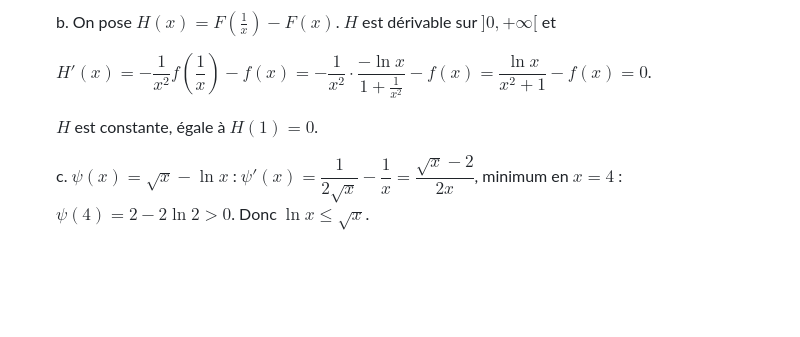
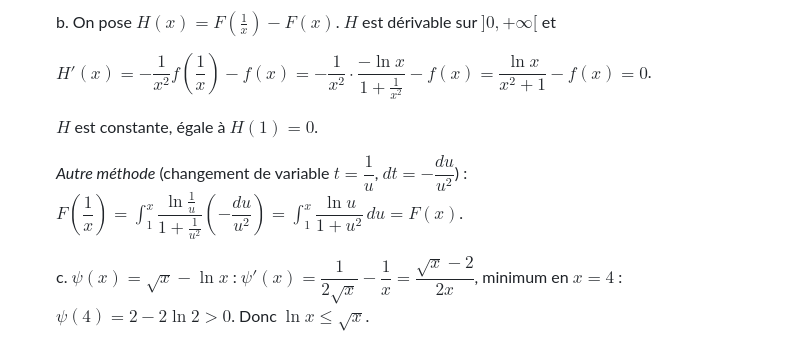
Before and after one commit to Seifeddin84/axiomaths, a Markdown page: exercises/90-lycee-4eme-fonction-logarithme-neperien-0000090.md, the part around the change. Rendered like a GitHub page; blank space fills up the shorter version.

```diff
--- a/exercises/90-lycee-4eme-fonction-logarithme-neperien-0000090.md
+++ b/exercises/90-lycee-4eme-fonction-logarithme-neperien-0000090.md
@@ -76,6 +76,8 @@ tags: ["logarithme-neperien", "integration", "suites-reelles", "encadrement"]
 
    $H$ est constante, égale à $H(1) = 0$.
 
+   *Autre méthode* (changement de variable $t = \dfrac{1}{u}$, $dt = -\dfrac{du}{u^2}$) : $F\left(\dfrac{1}{x}\right) = \displaystyle\int_1^{x} \dfrac{\ln\frac{1}{u}}{1 + \frac{1}{u^2}}\left(-\dfrac{du}{u^2}\right) = \int_1^x \dfrac{\ln u}{1 + u^2}\,du = F(x)$.
+
    c. $\psi(x) = \sqrt{x} - \ln x$ : $\psi'(x) = \dfrac{1}{2\sqrt{x}} - \dfrac{1}{x} = \dfrac{\sqrt{x} - 2}{2x}$, minimum en $x = 4$ : $\psi(4) = 2 - 2\ln 2 > 0$. Donc $\ln x \le \sqrt{x}$.
 
    Pour $x \ge 1$ : $0 \le \ln x \le \sqrt{x}$ et $1 + x^2 \ge x^2$, donc $f(x) \le \dfrac{\sqrt{x}}{x^2} = \dfrac{1}{x\sqrt{x}}$.
```
Also changed, not shown: CLAUDE.md (+3 -0 lines).
